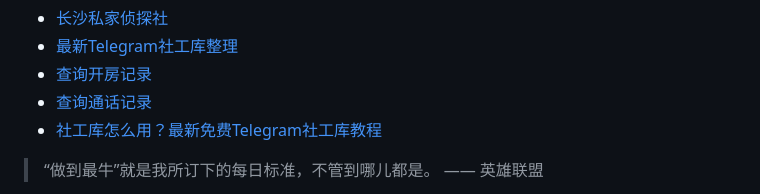
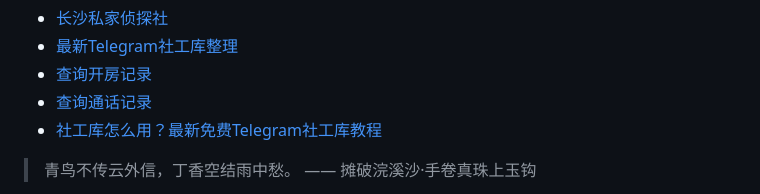
Before and after one commit to ZebulonDeweyqf/ZebulonDeweyqf, a Markdown page: README.md, the part around one of its changes. GitHub-like rendering.

```diff
--- a/README.md
+++ b/README.md
@@ -45,5 +45,5 @@
 * <a href="https://xlsgk.com" target="_blank">社工库怎么用？最新免费Telegram社工库教程</a>
 
 <!-- QUOTE-START -->
-> “做到最牛”就是我所订下的每日标准，不管到哪儿都是。 —— 英雄联盟
+> 青鸟不传云外信，丁香空结雨中愁。 —— 摊破浣溪沙·手卷真珠上玉钩
 
```
Also changed, not shown: other parts of README.md (+1 -1 lines).
